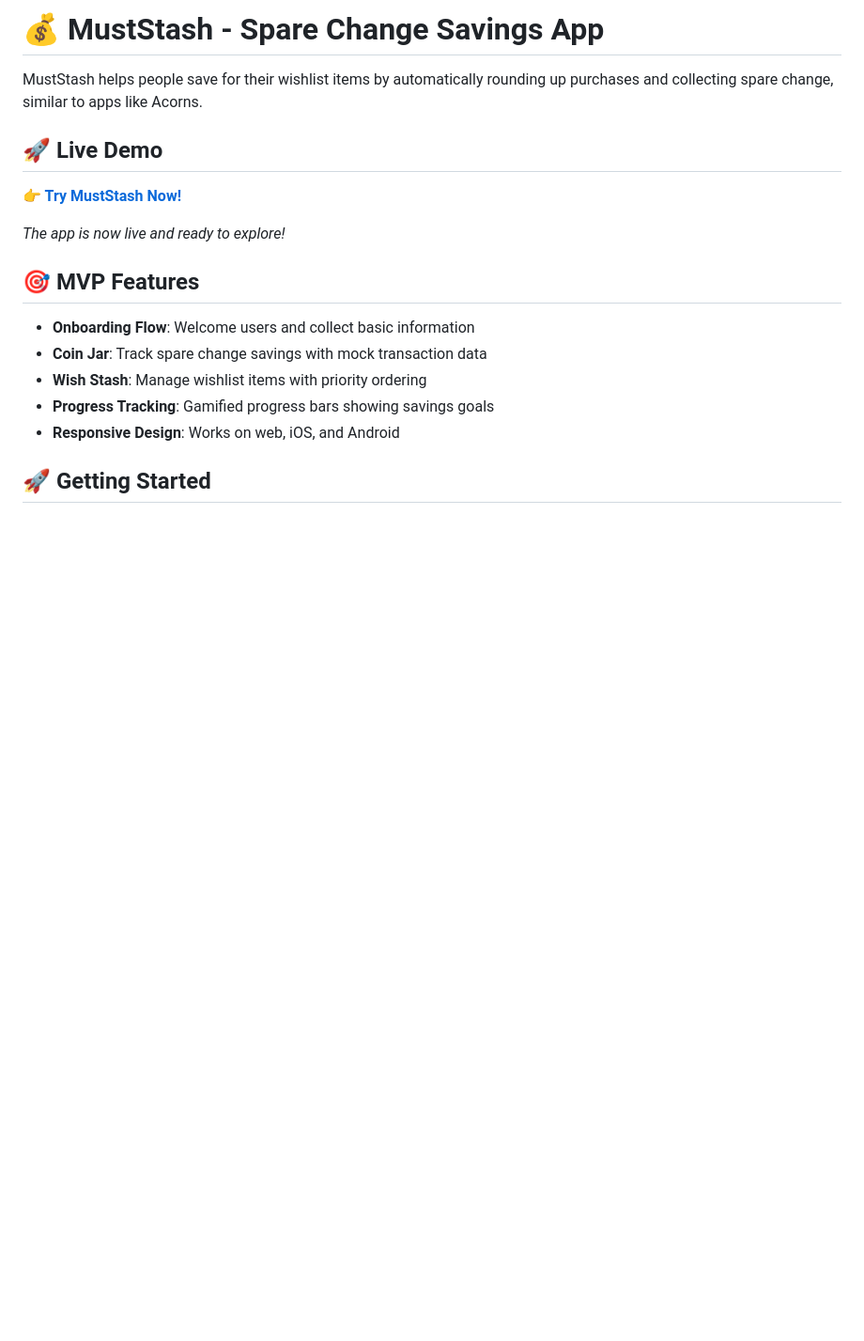
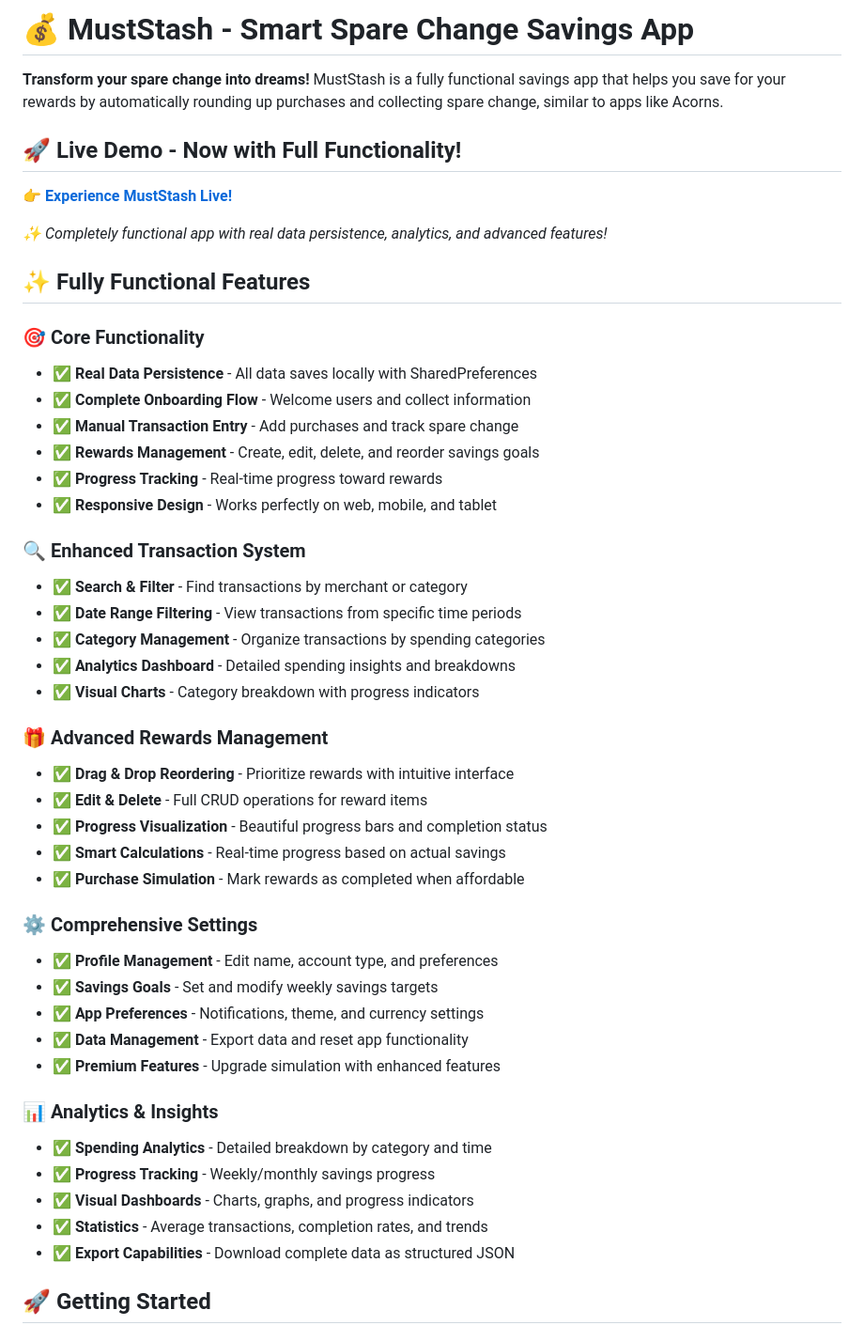
Before and after one commit to LEED337/muststash, a Markdown page: README.md, the part around the change printed below. Shown: that part at 94% size. Drawn GitHub-style; blank space fills up the shorter version.

```diff
--- a/README.md
+++ b/README.md
@@ -1,19 +1,49 @@
-# 💰 MustStash - Spare Change Savings App
+# 💰 MustStash - Smart Spare Change Savings App
 
-MustStash helps people save for their wishlist items by automatically rounding up purchases and collecting spare change, similar to apps like Acorns.
+**Transform your spare change into dreams!** MustStash is a fully functional savings app that helps you save for your rewards by automatically rounding up purchases and collecting spare change, similar to apps like Acorns.
 
-## 🚀 **Live Demo**
-**👉 [Try MustStash Now!](https://leed337.github.io/muststash/)**
+## 🚀 **Live Demo - Now with Full Functionality!**
+**👉 [Experience MustStash Live!](https://leed337.github.io/muststash/)**
 
-*The app is now live and ready to explore!*
+*✨ Completely functional app with real data persistence, analytics, and advanced features!*
 
-## 🎯 MVP Features
+## ✨ **Fully Functional Features**
 
-- **Onboarding Flow**: Welcome users and collect basic information
-- **Coin Jar**: Track spare change savings with mock transaction data
-- **Wish Stash**: Manage wishlist items with priority ordering
-- **Progress Tracking**: Gamified progress bars showing savings goals
-- **Responsive Design**: Works on web, iOS, and Android
+### 🎯 **Core Functionality**
+- ✅ **Real Data Persistence** - All data saves locally with SharedPreferences
+- ✅ **Complete Onboarding Flow** - Welcome users and collect information
+- ✅ **Manual Transaction Entry** - Add purchases and track spare change
+- ✅ **Rewards Management** - Create, edit, delete, and reorder savings goals
+- ✅ **Progress Tracking** - Real-time progress toward rewards
+- ✅ **Responsive Design** - Works perfectly on web, mobile, and tablet
+
+### 🔍 **Enhanced Transaction System**
+- ✅ **Search & Filter** - Find transactions by merchant or category
+- ✅ **Date Range Filtering** - View transactions from specific time periods
+- ✅ **Category Management** - Organize transactions by spending categories
+- ✅ **Analytics Dashboard** - Detailed spending insights and breakdowns
+- ✅ **Visual Charts** - Category breakdown with progress indicators
+
+### 🎁 **Advanced Rewards Management**
+- ✅ **Drag & Drop Reordering** - Prioritize rewards with intuitive interface
+- ✅ **Edit & Delete** - Full CRUD operations for reward items
+- ✅ **Progress Visualization** - Beautiful progress bars and completion status
+- ✅ **Smart Calculations** - Real-time progress based on actual savings
+- ✅ **Purchase Simulation** - Mark rewards as completed when affordable
+
+### ⚙️ **Comprehensive Settings**
+- ✅ **Profile Management** - Edit name, account type, and preferences
+- ✅ **Savings Goals** - Set and modify weekly savings targets
+- ✅ **App Preferences** - Notifications, theme, and currency settings
+- ✅ **Data Management** - Export data and reset app functionality
+- ✅ **Premium Features** - Upgrade simulation with enhanced features
+
+### 📊 **Analytics & Insights**
+- ✅ **Spending Analytics** - Detailed breakdown by category and time
+- ✅ **Progress Tracking** - Weekly/monthly savings progress
+- ✅ **Visual Dashboards** - Charts, graphs, and progress indicators
+- ✅ **Statistics** - Average transactions, completion rates, and trends
+- ✅ **Export Capabilities** - Download complete data as structured JSON
 
 ## 🚀 Getting Started
 
```
Also changed, not shown: other parts of README.md (+59 -42 lines).
